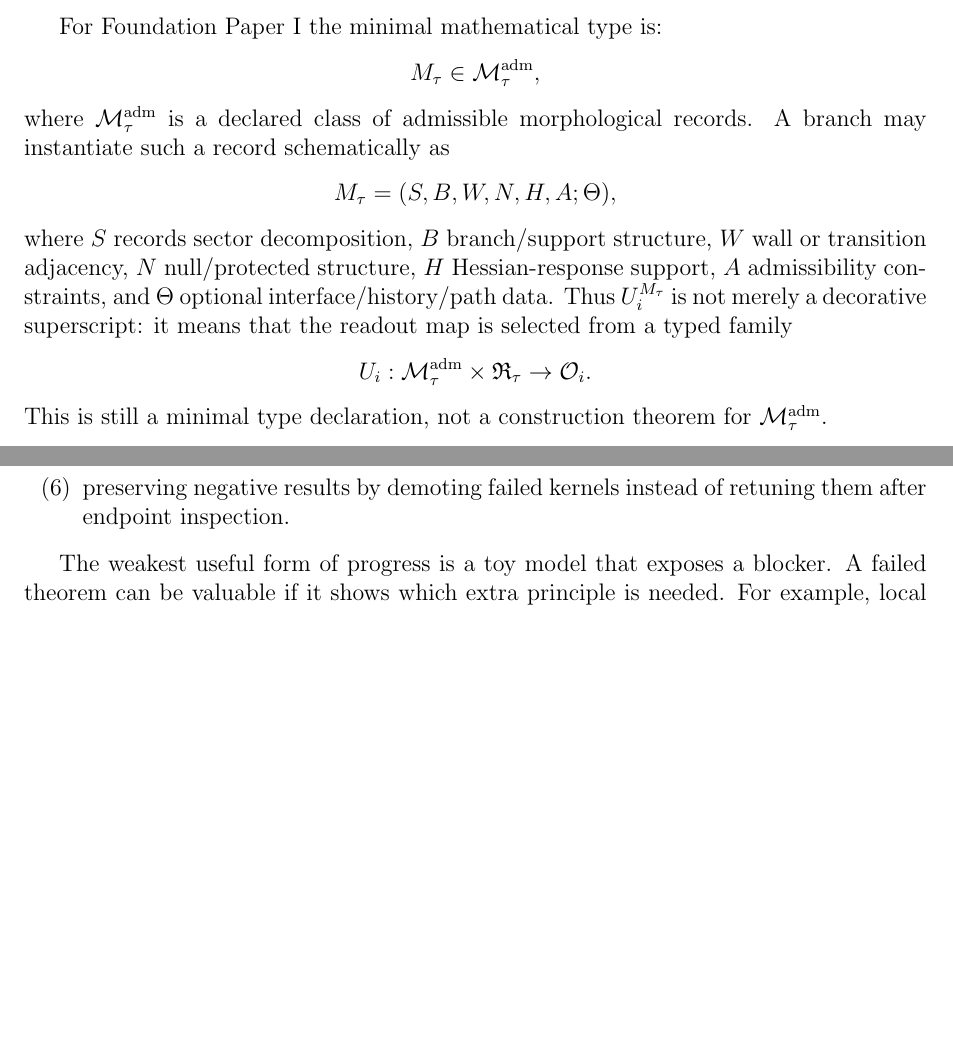
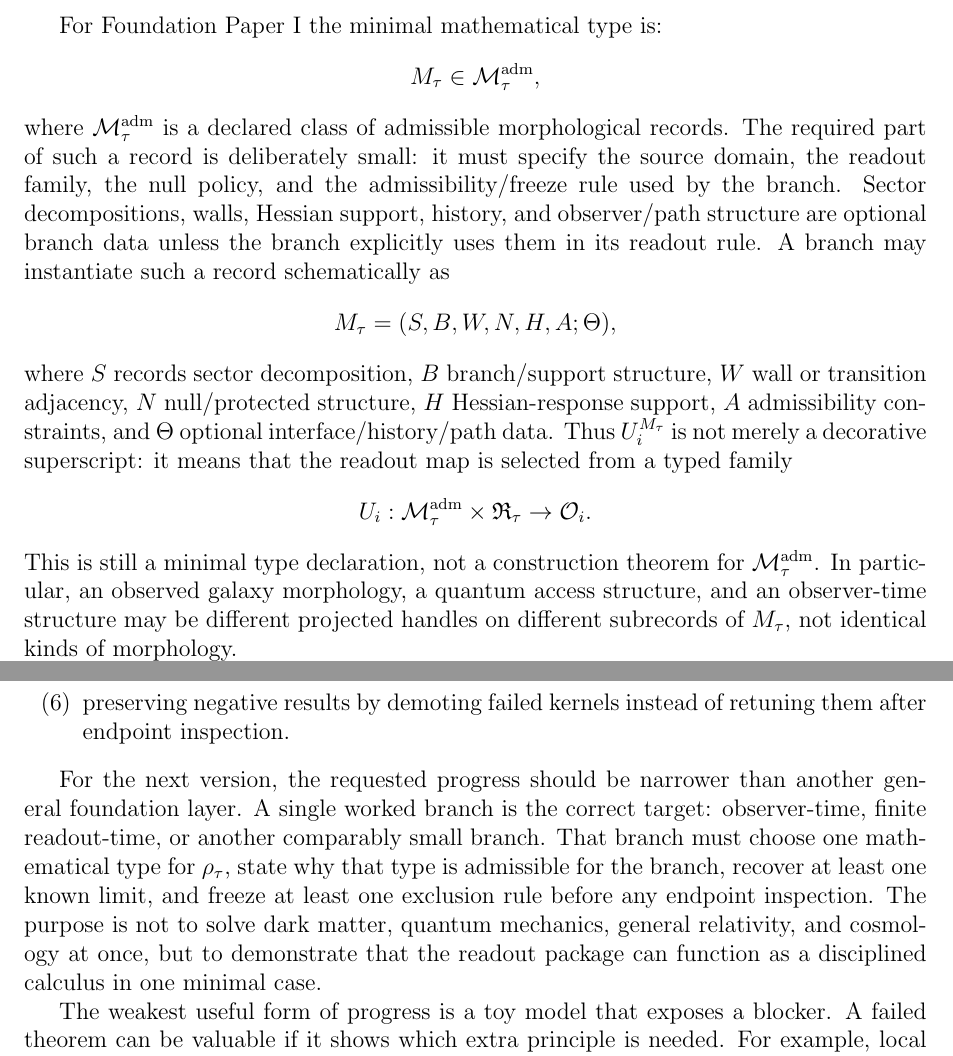
Before and after one commit to tau-core-research/tau-core-foundation-paper-i, a LaTeX paper (paperI_submission_source/main.tex): two parts of pages 8 and 25 of 33 before the commit and two parts of pages 8 and 26 of 34 after it, joined at a grey line, cut so that both start at the same text, the shorter picture padded with empty space. Compiled offline with pdfLaTeX.

Commit message:
Tighten Paper I worked-branch requirements

```diff
--- a/paperI_submission_source/main.tex
+++ b/paperI_submission_source/main.tex
@@ -421,7 +421,12 @@ For Foundation Paper I the minimal mathematical type is:
   \Mta\in\mathcal M_\tau^{\rm adm},
 \]
 where \(\mathcal M_\tau^{\rm adm}\) is a declared class of admissible
-morphological records.  A branch may instantiate such a record schematically as
+morphological records.  The required part of such a record is deliberately
+small: it must specify the source domain, the readout family, the null policy,
+and the admissibility/freeze rule used by the branch.  Sector decompositions,
+walls, Hessian support, history, and observer/path structure are optional
+branch data unless the branch explicitly uses them in its readout rule.  A
+branch may instantiate such a record schematically as
 \[
   \Mta=(S,B,W,N,H,A;\Theta),
 \]
@@ -435,7 +440,10 @@ family
   U_i:\mathcal M_\tau^{\rm adm}\times\RTspace\to\Obs_i.
 \]
 This is still a minimal type declaration, not a construction theorem for
-\(\mathcal M_\tau^{\rm adm}\).
+\(\mathcal M_\tau^{\rm adm}\).  In particular, an observed galaxy morphology,
+a quantum access structure, and an observer-time structure may be different
+projected handles on different subrecords of \(\Mta\), not identical kinds of
+morphology.
 
 \begin{definition}[Readout]
 A readout is a morphology-conditioned sector map.  Equivalently, one may write
@@ -1427,6 +1435,16 @@ into bounded tasks.  Examples include:
   retuning them after endpoint inspection.
 \end{enumerate}
 
+For the next version, the requested progress should be narrower than another
+general foundation layer.  A single worked branch is the correct target:
+observer-time, finite readout-time, or another comparably small branch.  That
+branch must choose one mathematical type for \(\Rmap\), state why that type is
+admissible for the branch, recover at least one known limit, and freeze at least
+one exclusion rule before any endpoint inspection.  The purpose is not to solve
+dark matter, quantum mechanics, general relativity, and cosmology at once, but
+to demonstrate that the readout package can function as a disciplined calculus
+in one minimal case.
+
 The weakest useful form of progress is a toy model that exposes a blocker.  A
 failed theorem can be valuable if it shows which extra principle is needed.
 For example, local convexity or a positive Hessian may not force global
```
Also changed, not shown: paperI_hungarian_source/main.tex (+24 -2 lines), figures/fig_block_vs_tau.pdf, figures/fig_claim_ladder.pdf, figures/fig_core_spine.pdf, figures/fig_cross_scale_readout_composition.pdf, figures/fig_effective_time_readout.pdf, figures/fig_hidden_defect.pdf, figures/fig_readout_atlas.pdf, figures/fig_status_matrix.pdf, paperI_hungarian_source/figures/fig_block_vs_tau.pdf, paperI_hungarian_source/figures/fig_claim_ladder.pdf, paperI_hungarian_source/figures/fig_core_spine.pdf, paperI_hungarian_source/figures/fig_cross_scale_readout_composition.pdf, paperI_hungarian_source/figures/fig_effective_time_readout.pdf, 15 more files, 1 other file.
